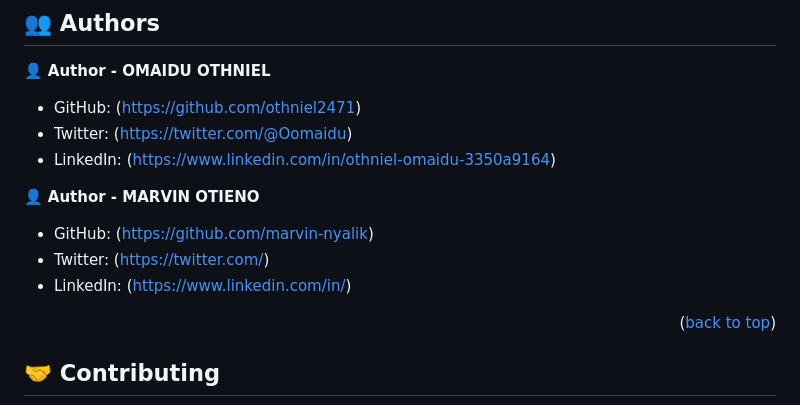
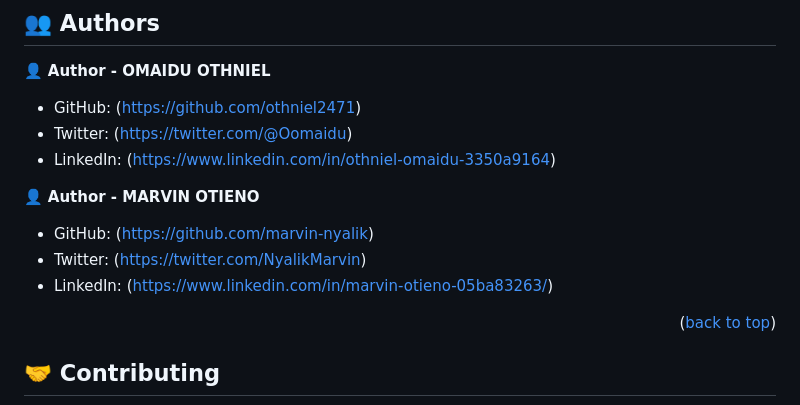
Before and after one commit to Othniel2471/awesome-books, a Markdown page: READme.md, the part around the change. Drawn GitHub-style.

Commit message:
Update social links on author

```diff
--- a/READme.md
+++ b/READme.md
@@ -163,8 +163,8 @@ If you think that change is necessary - open a Pull Request in this repository a
 👤 **Author - MARVIN OTIENO**
 
 - GitHub: (https://github.com/marvin-nyalik)
-- Twitter: (https://twitter.com/)
-- LinkedIn: (https://www.linkedin.com/in/)
+- Twitter: (https://twitter.com/NyalikMarvin)
+- LinkedIn: (https://www.linkedin.com/in/marvin-otieno-05ba83263/)
 
 <p align="right">(<a href="#readme-top">back to top</a>)</p>
 
```
